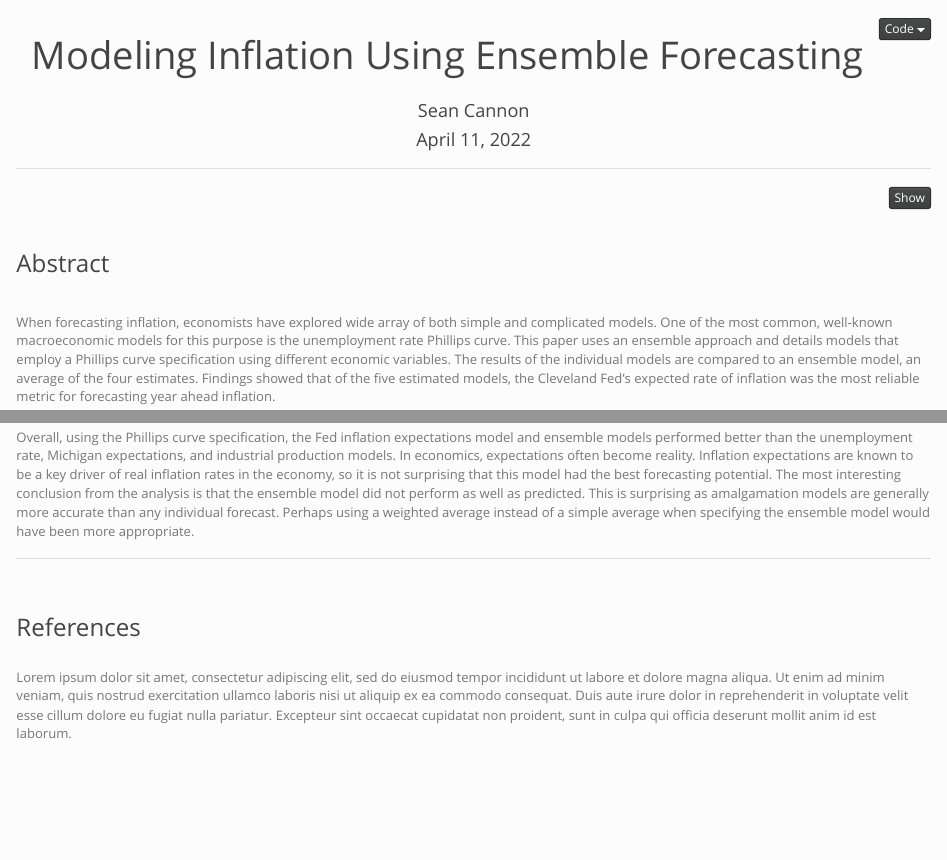
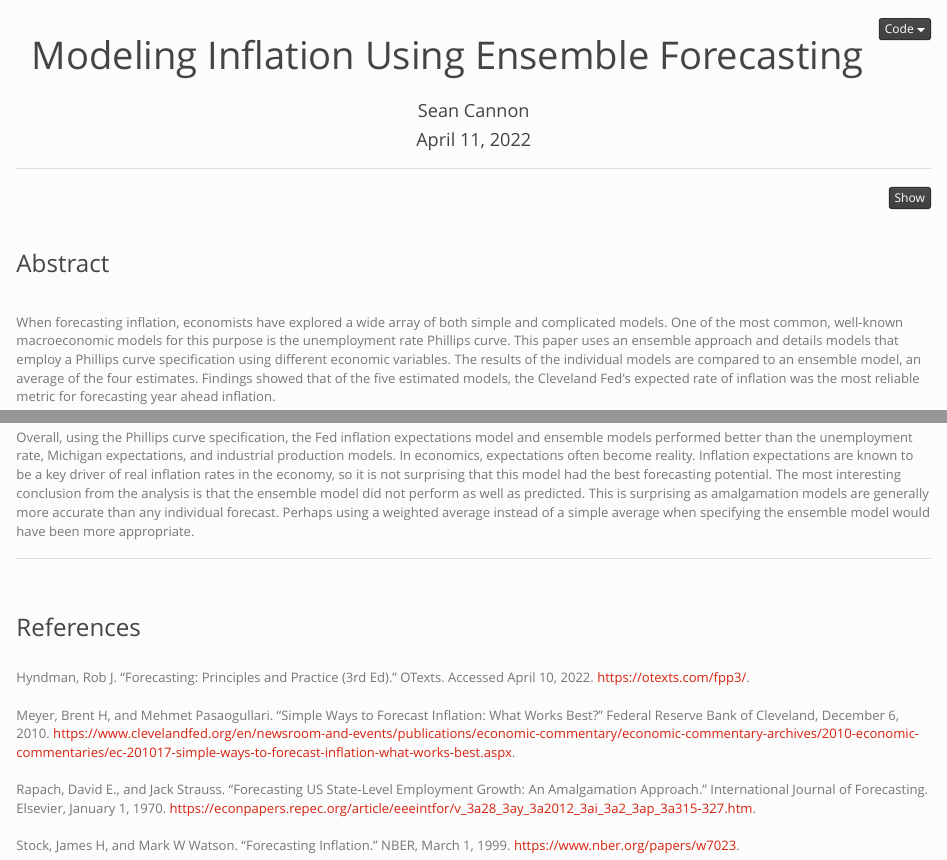
Before and after one commit to scannon2k/inflation-forecasting, an R Markdown document (report.Rmd): the page in a window 1100 px wide, from its top, and a second part further down, joined at a grey line. Rendered offline with R 4.5, knitr and Pandoc, with nearby package versions; some code elsewhere in the file could not run offline.

Commit message:
update report.Rmd

```diff
--- a/report.Rmd
+++ b/report.Rmd
@@ -51,7 +51,7 @@ require(reshape2)
 <h3>Abstract</h3>
 <br>
 
-When forecasting inflation, economists have explored wide array of both simple and complicated models. One of the most common, well-known macroeconomic models for this purpose is the unemployment rate Phillips curve. This paper uses an ensemble approach and details models that employ a Phillips curve specification using different economic variables. The results of the individual models are compared to an ensemble model, an average of the four estimates. Findings showed that of the five estimated models, the Cleveland Fed’s expected rate of inflation was the most reliable metric for forecasting year ahead inflation.
+When forecasting inflation, economists have explored a wide array of both simple and complicated models. One of the most common, well-known macroeconomic models for this purpose is the unemployment rate Phillips curve. This paper uses an ensemble approach and details models that employ a Phillips curve specification using different economic variables. The results of the individual models are compared to an ensemble model, an average of the four estimates. Findings showed that of the five estimated models, the Cleveland Fed’s expected rate of inflation was the most reliable metric for forecasting year ahead inflation.
 
 
 ---
@@ -298,4 +298,10 @@ Overall, using the Phillips curve specification, the Fed inflation expectations
 <br>
 <h3>References</h3>
 <br>
-Lorem ipsum dolor sit amet, consectetur adipiscing elit, sed do eiusmod tempor incididunt ut labore et dolore magna aliqua. Ut enim ad minim veniam, quis nostrud exercitation ullamco laboris nisi ut aliquip ex ea commodo consequat. Duis aute irure dolor in reprehenderit in voluptate velit esse cillum dolore eu fugiat nulla pariatur. Excepteur sint occaecat cupidatat non proident, sunt in culpa qui officia deserunt mollit anim id est laborum.
+Hyndman, Rob J. “Forecasting: Principles&nbsp;and&nbsp;Practice (3rd Ed).” OTexts. Accessed April 10, 2022. https://otexts.com/fpp3/.
+<br><br>
+Meyer, Brent H, and Mehmet Pasaogullari. “Simple Ways to Forecast Inflation: What Works Best?” Federal Reserve Bank of Cleveland, December 6, 2010. https://www.clevelandfed.org/en/newsroom-and-events/publications/economic-commentary/economic-commentary-archives/2010-economic-commentaries/ec-201017-simple-ways-to-forecast-inflation-what-works-best.aspx.
+<br><br>
+Rapach, David E., and Jack Strauss. “Forecasting US State-Level Employment Growth: An Amalgamation Approach.” International Journal of Forecasting. Elsevier, January 1, 1970. https://econpapers.repec.org/article/eeeintfor/v_3a28_3ay_3a2012_3ai_3a2_3ap_3a315-327.htm.
+<br><br>
+Stock, James H, and Mark W Watson. “Forecasting Inflation.” NBER, March 1, 1999. https://www.nber.org/papers/w7023.
```
